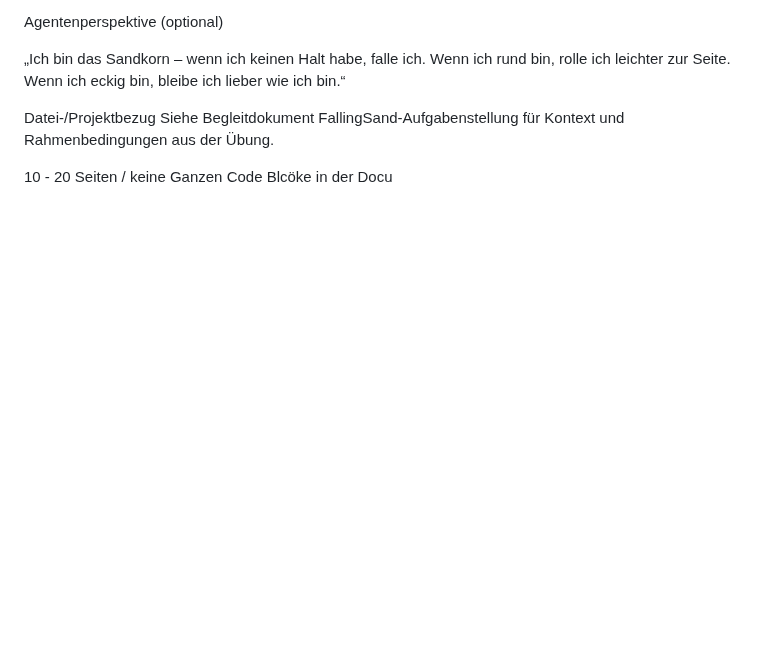
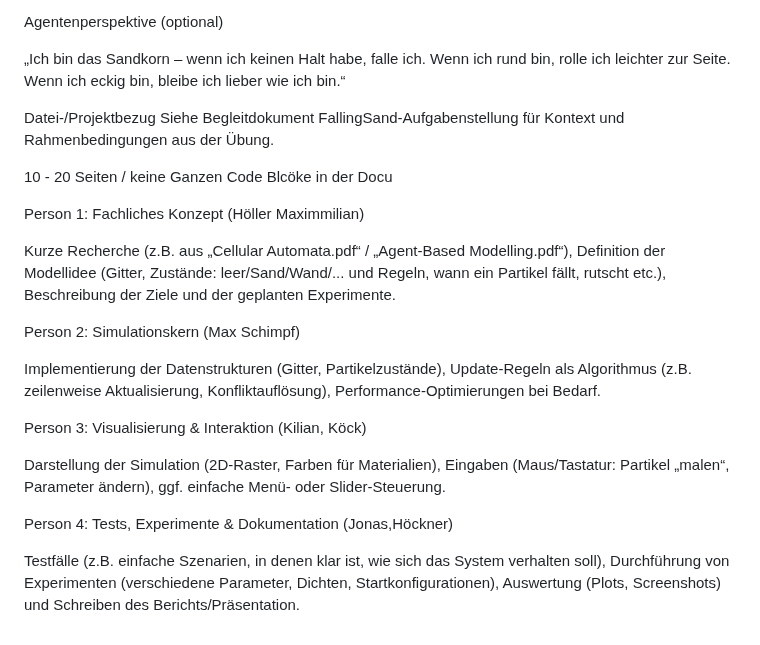
Before and after one commit to Schimpfen/FallingSand, a Markdown page: README.md, the part around the change. GitHub-like rendering; blank space fills up the shorter version.

Commit message:
Aufgabenzuweisung

```diff
--- a/README.md
+++ b/README.md
@@ -56,3 +56,29 @@ Datei-/Projektbezug
  Siehe Begleitdokument FallingSand-Aufgabenstellung für Kontext und Rahmenbedingungen aus der Übung.
 
  10 - 20 Seiten / keine Ganzen Code Blcöke in der Docu
+
+
+
+Person 1: Fachliches Konzept (Höller Maximmilian)
+
+Kurze Recherche (z.B. aus „Cellular Automata.pdf“ / „Agent‑Based Modelling.pdf“),
+Definition der Modellidee (Gitter, Zustände: leer/Sand/Wand/... und Regeln, wann ein Partikel fällt, rutscht etc.),
+Beschreibung der Ziele und der geplanten Experimente.
+
+Person 2: Simulationskern (Max Schimpf)
+
+Implementierung der Datenstrukturen (Gitter, Partikelzustände),
+Update‑Regeln als Algorithmus (z.B. zeilenweise Aktualisierung, Konfliktauflösung),
+Performance‑Optimierungen bei Bedarf.
+
+Person 3: Visualisierung & Interaktion (Kilian, Köck)
+
+Darstellung der Simulation (2D‑Raster, Farben für Materialien),
+Eingaben (Maus/Tastatur: Partikel „malen“, Parameter ändern),
+ggf. einfache Menü‑ oder Slider‑Steuerung.
+
+Person 4: Tests, Experimente & Dokumentation (Jonas,Höckner)
+
+Testfälle (z.B. einfache Szenarien, in denen klar ist, wie sich das System verhalten soll),
+Durchführung von Experimenten (verschiedene Parameter, Dichten, Startkonfigurationen),
+Auswertung (Plots, Screenshots) und Schreiben des Berichts/Präsentation.
```
